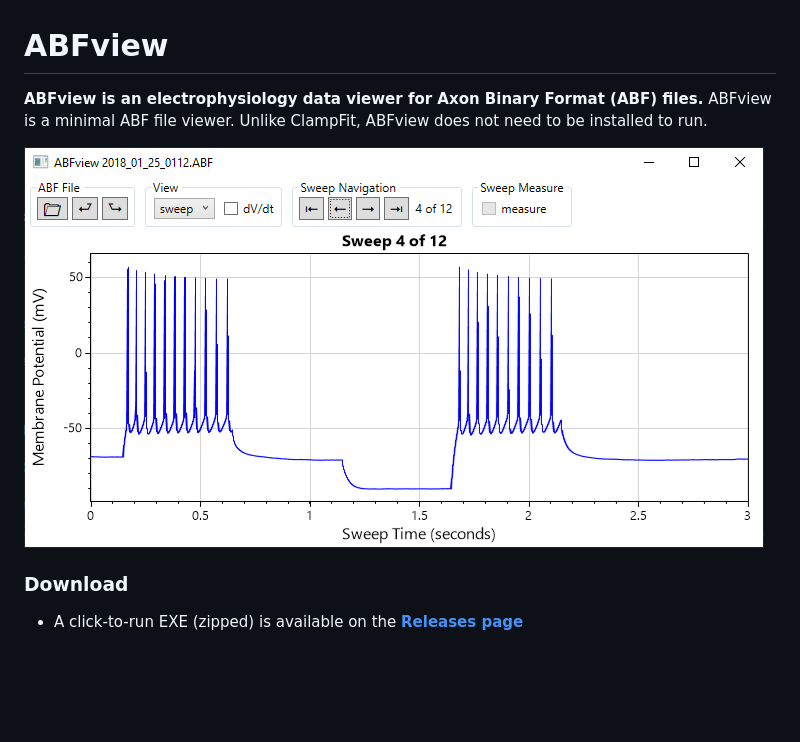
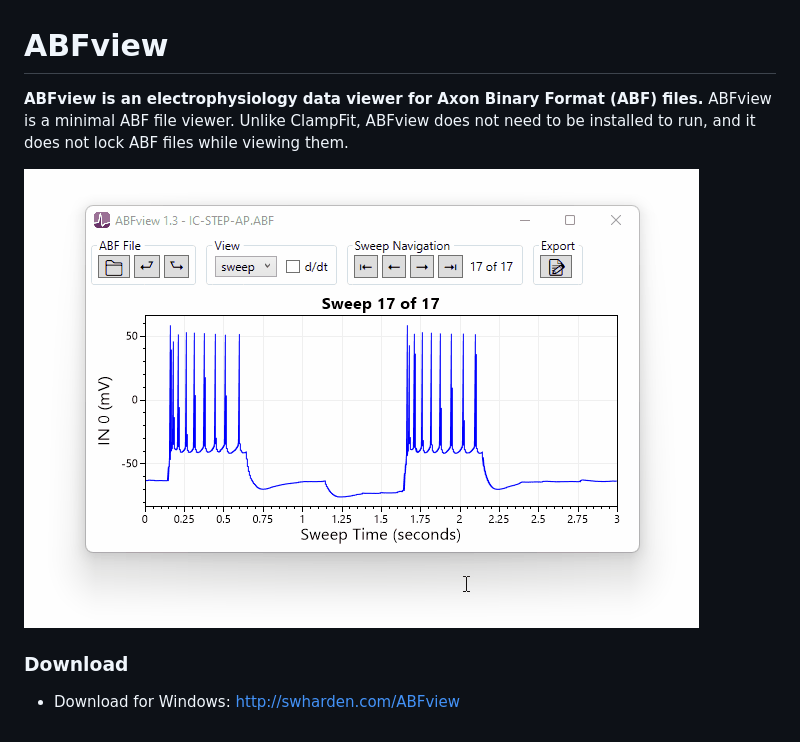
Before and after one commit to swharden/ABFview, a Markdown page: README.md, the part around the change. Drawn GitHub-style; pictures changed too: dev/abfview-screenshot.gif (added); blank space fills up the shorter version.

```diff
--- a/README.md
+++ b/README.md
@@ -1,8 +1,9 @@
 # ABFview
 
-**ABFview is an electrophysiology data viewer for Axon Binary Format (ABF) files.** ABFview is a minimal ABF file viewer. Unlike ClampFit, ABFview does not need to be installed to run.
+**ABFview is an electrophysiology data viewer for Axon Binary Format (ABF) files.** ABFview is a minimal ABF file viewer. Unlike ClampFit, ABFview does not need to be installed to run, and it does not lock ABF files while viewing them.
 
-![](dev/screenshot.png)
+![](dev/abfview-screenshot.gif)
 
 ### Download
-* A click-to-run EXE (zipped) is available on the [**Releases page**](https://github.com/swharden/ABFview/releases)
+
+* Download for Windows: http://swharden.com/ABFview
```
